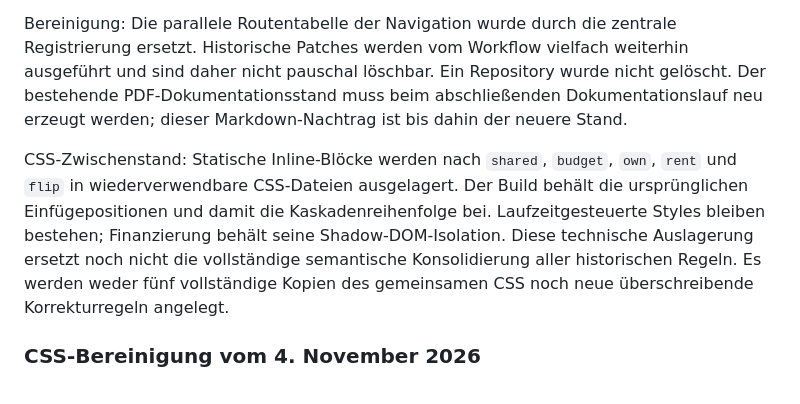
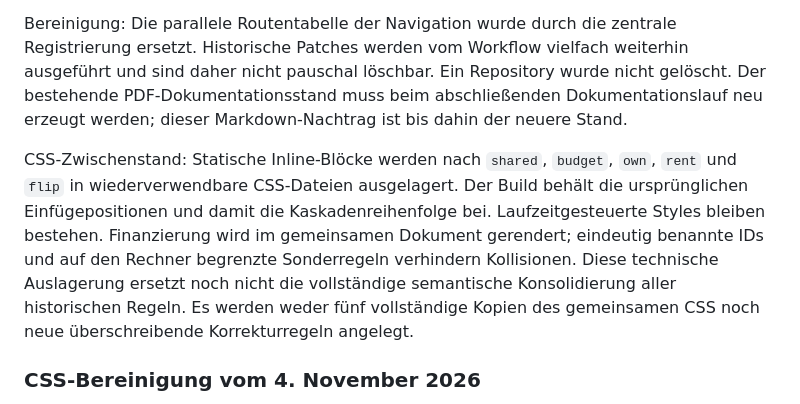
Before and after one commit to TheRealKaio/fixflip-kalkulator, a Markdown page: docs/PROJEKTSTATUS.md, the part around the change. GitHub-like rendering.

Commit message:
Document finance shared DOM layout

```diff
--- a/docs/PROJEKTSTATUS.md
+++ b/docs/PROJEKTSTATUS.md
@@ -254,7 +254,7 @@ Der PHP-Unterbau für Konten, Einstellungen und Statistiken liegt bereits unter
 Bereinigung: Die parallele Routentabelle der Navigation wurde durch die zentrale Registrierung ersetzt. Historische Patches werden vom Workflow vielfach weiterhin ausgeführt und sind daher nicht pauschal löschbar. Ein Repository wurde nicht gelöscht. Der bestehende PDF-Dokumentationsstand muss beim abschließenden Dokumentationslauf neu erzeugt werden; dieser Markdown-Nachtrag ist bis dahin der neuere Stand.
 
 
-CSS-Zwischenstand: Statische Inline-Blöcke werden nach `shared`, `budget`, `own`, `rent` und `flip` in wiederverwendbare CSS-Dateien ausgelagert. Der Build behält die ursprünglichen Einfügepositionen und damit die Kaskadenreihenfolge bei. Laufzeitgesteuerte Styles bleiben bestehen; Finanzierung behält seine Shadow-DOM-Isolation. Diese technische Auslagerung ersetzt noch nicht die vollständige semantische Konsolidierung aller historischen Regeln. Es werden weder fünf vollständige Kopien des gemeinsamen CSS noch neue überschreibende Korrekturregeln angelegt.
+CSS-Zwischenstand: Statische Inline-Blöcke werden nach `shared`, `budget`, `own`, `rent` und `flip` in wiederverwendbare CSS-Dateien ausgelagert. Der Build behält die ursprünglichen Einfügepositionen und damit die Kaskadenreihenfolge bei. Laufzeitgesteuerte Styles bleiben bestehen. Finanzierung wird im gemeinsamen Dokument gerendert; eindeutig benannte IDs und auf den Rechner begrenzte Sonderregeln verhindern Kollisionen. Diese technische Auslagerung ersetzt noch nicht die vollständige semantische Konsolidierung aller historischen Regeln. Es werden weder fünf vollständige Kopien des gemeinsamen CSS noch neue überschreibende Korrekturregeln angelegt.
 
 
 ### CSS-Bereinigung vom 4. November 2026
```
